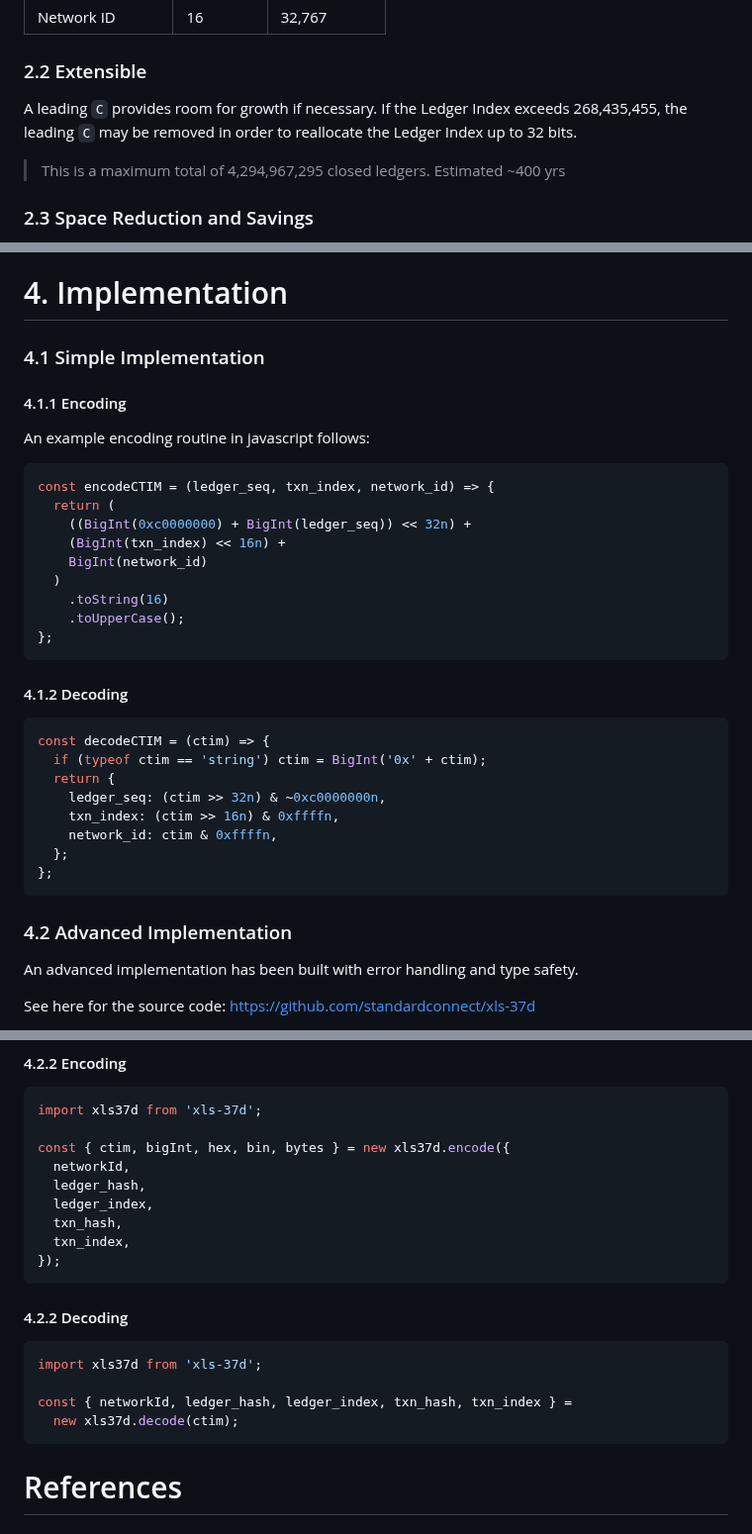
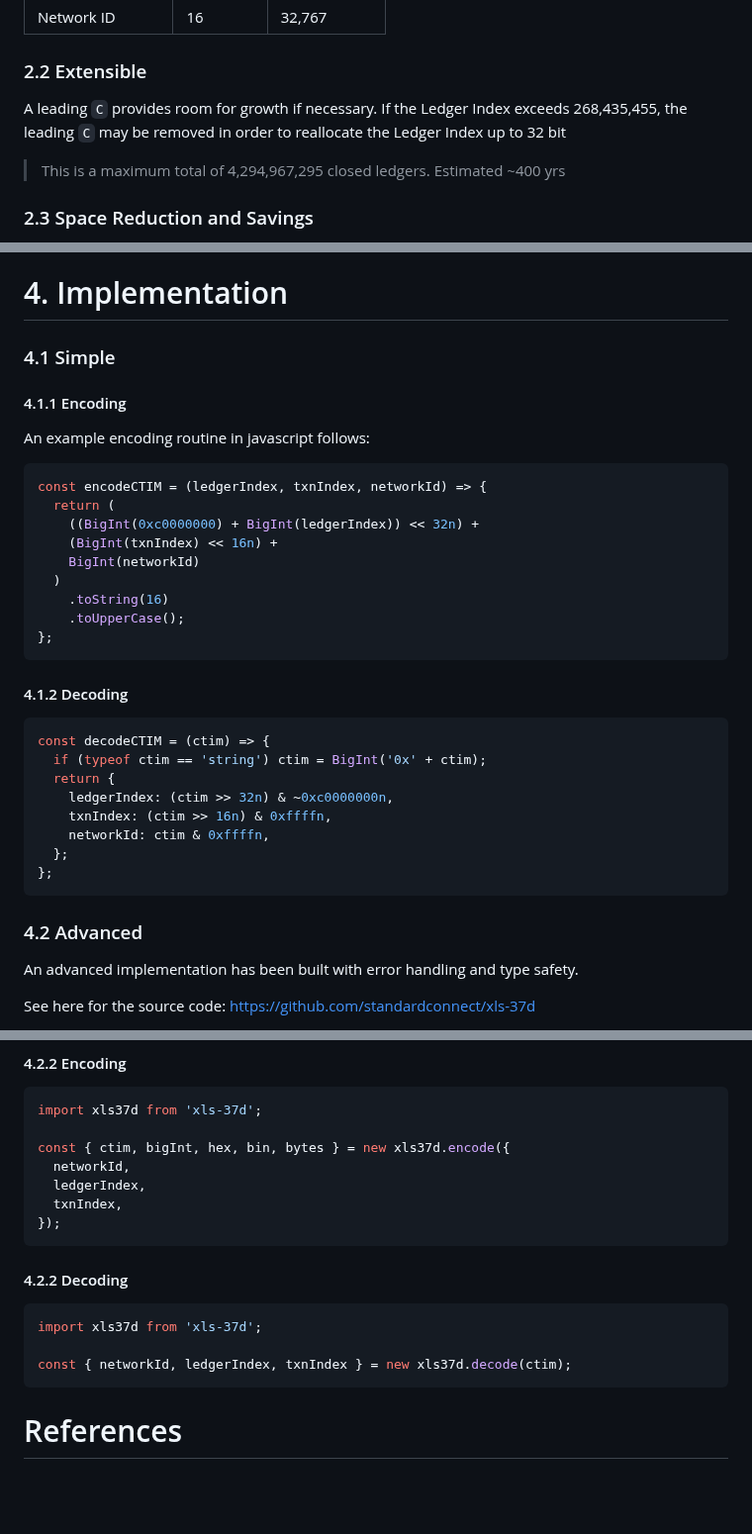
Before and after one commit to standardconnect/xls-37d, a Markdown page: proposal/DRAFT.md, 3 parts joined by grey strips. Shown at 99% size. Rendered like a GitHub page; blank space fills up the shorter version.

````diff
--- a/proposal/DRAFT.md
+++ b/proposal/DRAFT.md
@@ -80,7 +80,7 @@ For each input value, the max bit allocation is considered and the maximum upper
 
 ### 2.2 Extensible
 
-A leading `C` provides room for growth if necessary. If the Ledger Index exceeds 268,435,455, the leading `C` may be removed in order to reallocate the Ledger Index up to 32 bits.
+A leading `C` provides room for growth if necessary. If the Ledger Index exceeds 268,435,455, the leading `C` may be removed in order to reallocate the Ledger Index up to 32 bit
 
 > This is a maximum total of 4,294,967,295 closed ledgers. Estimated ~400 yrs
 
@@ -118,18 +118,18 @@ The identifier is divided into three fields.
 
 # 4. Implementation
 
-### 4.1 Simple Implementation
+### 4.1 Simple
 
 #### 4.1.1 Encoding
 
 An example encoding routine in javascript follows:
 
 ```js
-const encodeCTIM = (ledger_seq, txn_index, network_id) => {
+const encodeCTIM = (ledgerIndex, txnIndex, networkId) => {
   return (
-    ((BigInt(0xc0000000) + BigInt(ledger_seq)) << 32n) +
-    (BigInt(txn_index) << 16n) +
-    BigInt(network_id)
+    ((BigInt(0xc0000000) + BigInt(ledgerIndex)) << 32n) +
+    (BigInt(txnIndex) << 16n) +
+    BigInt(networkId)
   )
     .toString(16)
     .toUpperCase();
@@ -142,14 +142,14 @@ const encodeCTIM = (ledger_seq, txn_index, network_id) => {
 const decodeCTIM = (ctim) => {
   if (typeof ctim == 'string') ctim = BigInt('0x' + ctim);
   return {
-    ledger_seq: (ctim >> 32n) & ~0xc0000000n,
-    txn_index: (ctim >> 16n) & 0xffffn,
-    network_id: ctim & 0xffffn,
+    ledgerIndex: (ctim >> 32n) & ~0xc0000000n,
+    txnIndex: (ctim >> 16n) & 0xffffn,
+    networkId: ctim & 0xffffn,
   };
 };
 ```
 
-### 4.2 Advanced Implementation
+### 4.2 Advanced
 
 An advanced implementation has been built with error handling and type safety.
 
@@ -178,10 +178,8 @@ import xls37d from 'xls-37d';
 
 const { ctim, bigInt, hex, bin, bytes } = new xls37d.encode({
   networkId,
-  ledger_hash,
-  ledger_index,
-  txn_hash,
-  txn_index,
+  ledgerIndex,
+  txnIndex,
 });
 ```
 
@@ -190,8 +188,7 @@ const { ctim, bigInt, hex, bin, bytes } = new xls37d.encode({
 ```ts
 import xls37d from 'xls-37d';
 
-const { networkId, ledger_hash, ledger_index, txn_hash, txn_index } =
-  new xls37d.decode(ctim);
+const { networkId, ledgerIndex, txnIndex } = new xls37d.decode(ctim);
 ```
 
 # References
````
Also changed, not shown: README.md (+10 -17 lines).
